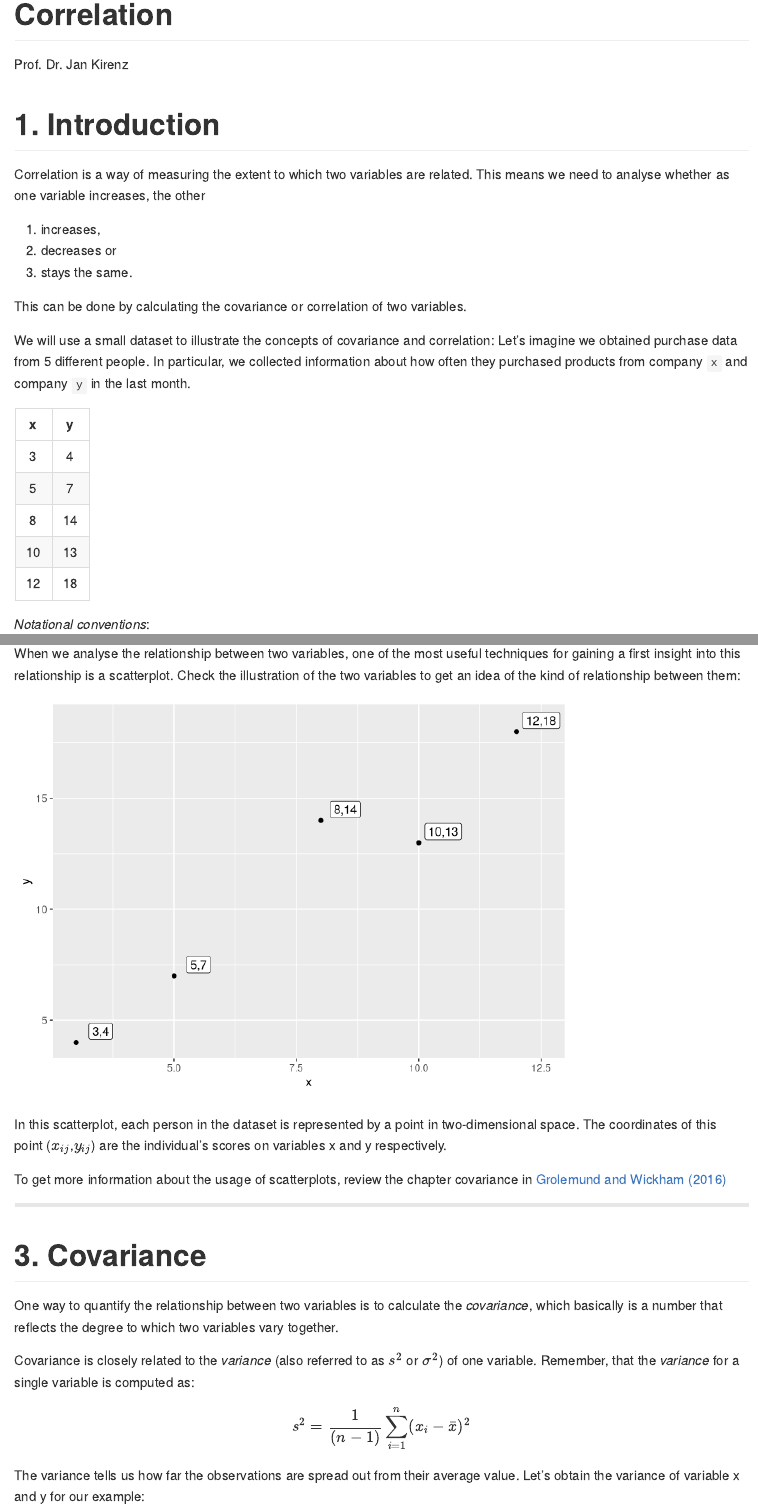
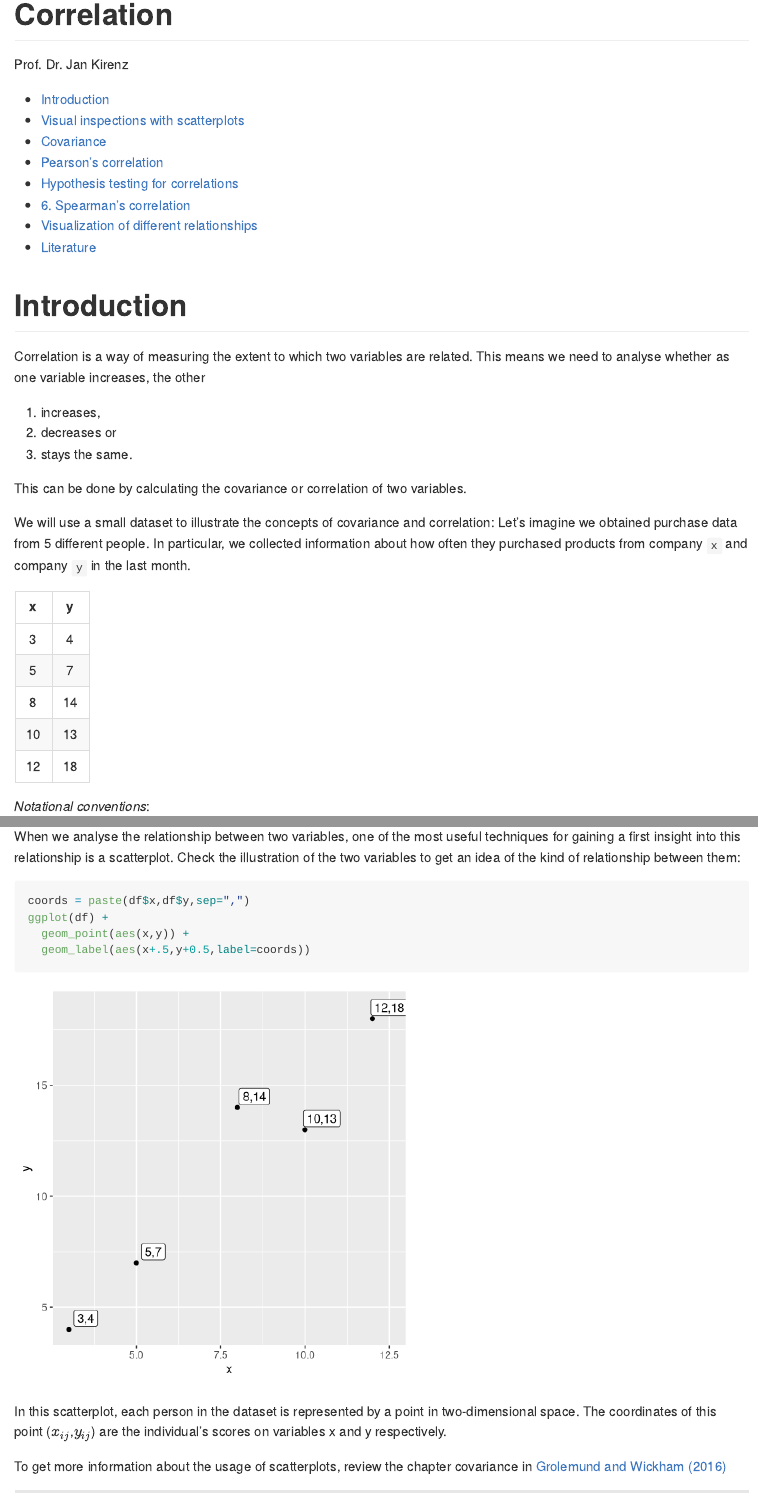
Before and after one commit to kirenz/correlation, an R Markdown document (Correlation.Rmd): the page in a window 1100 px wide, from its top, and a second part further down, joined at a grey line. Rendered offline with R 4.5, knitr and Pandoc, with nearby package versions; both versions are drawn in the output format of the newer one.

Commit message:
GitHub output

````diff
--- a/Correlation.Rmd
+++ b/Correlation.Rmd
@@ -2,11 +2,18 @@
 title: "Correlation"
 author: "Prof. Dr. Jan Kirenz"
 output:
-  html_document:
-    md_extensions: +tex_math_dollars
-    html_preview: false
+  github_document:
     toc: true
     toc_depth: 3
+    fig_width: 5
+    fig_height: 5
+    html_preview: false
+    md_extensions: -tex_math_single_backslash
+#    md_extensions: +tex_math_dollars
+#    includes:
+#      in_header: header.md
+#      before_body: doc_prefix.md
+#      after_body: doc_suffix.md
 ---
 
 ```{r setup, include=FALSE}
@@ -15,13 +22,13 @@ library(tidyverse)
 library(ggplot2)
 library(cowplot)
 panderOptions('round',2)
-panderOptions('digits',7)
+#panderOptions('digits',7)
 set.seed(123456)
-knitr::opts_chunk$set(echo = FALSE)
+#knitr::opts_chunk$set(echo = FALSE)
 ```
 
 
-# 1. Introduction
+# Introduction
 
 Correlation is a way of measuring the extent to which two variables are related. This means we need to analyse whether as one variable increases, the other
 
@@ -67,15 +74,13 @@ To get more information about the usage of scatterplots, review the chapter cova
 
 ---
 
-# 3. Covariance
+# Covariance
 
 One way to quantify the relationship between two variables is to calculate the *covariance*, which basically is a number that reflects the degree to which two variables vary together.
 
 Covariance is closely related to the *variance* (also referred to as $s^2$ or $\sigma^2$) of one variable. Remember, that the *variance* for a single variable is computed as:
 
-$$
-s^2 = \frac{1}{(n-1)} \sum_{i=1}^n (x_i - \bar{x})^2
-$$
+$$s^2 = \frac{1}{(n-1)} \sum_{i=1}^n (x_i - \bar{x})^2$$
 
 The variance tells us how far the observations are spread out from their average value. Let's obtain the variance of variable x and y for our example:
 
````
Also changed, not shown: Correlation.html (deleted), Correlation.md (added), Correlation_files/figure-gfm/outlierCorr-1.png (added), Correlation_files/figure-gfm/unnamed-chunk-13-1.png (added), Correlation_files/figure-gfm/unnamed-chunk-2-1.png (added), Correlation.Rmd (8 more changed lines).
